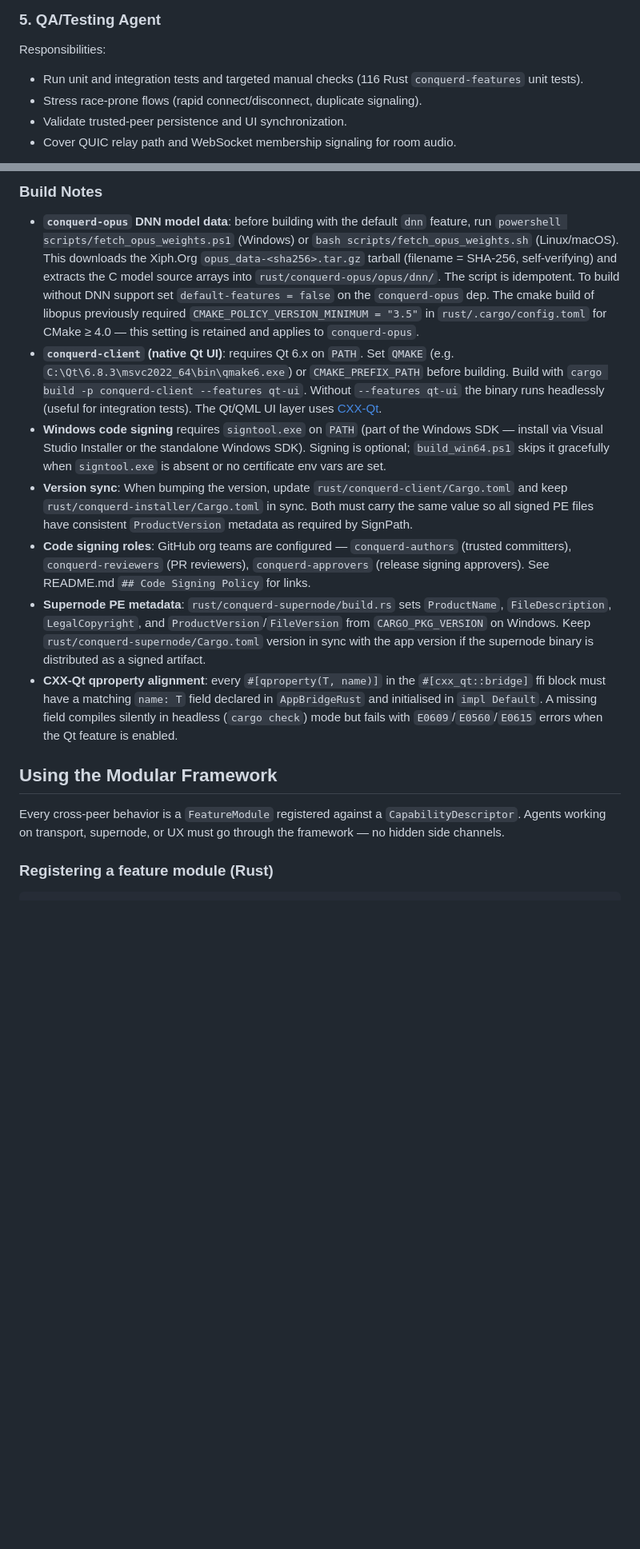
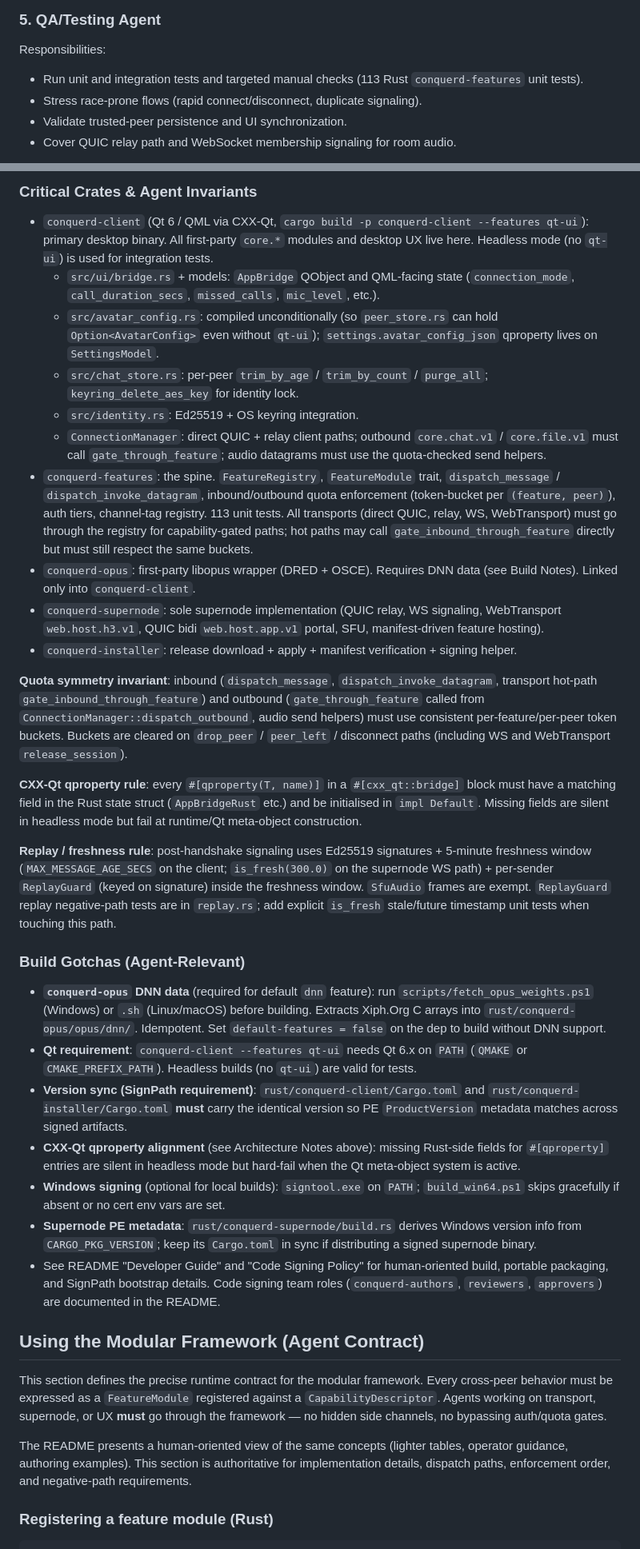
Before and after one commit to ConquerD/ConquerD, a Markdown page: agents.md, 2 parts joined by grey strips. Shown at 80% size. Drawn GitHub-style; blank space fills up the shorter version.

```diff
--- a/agents.md
+++ b/agents.md
@@ -78,7 +78,7 @@ Working style:
 
 ### 5. QA/Testing Agent
 Responsibilities:
-- Run unit and integration tests and targeted manual checks (116 Rust `conquerd-features` unit tests).
+- Run unit and integration tests and targeted manual checks (113 Rust `conquerd-features` unit tests).
 - Stress race-prone flows (rapid connect/disconnect, duplicate signaling).
 - Validate trusted-peer persistence and UI synchronization.
 - Cover QUIC relay path and WebSocket membership signaling for room audio.
@@ -143,16 +138,36 @@ Working style:
 
-### Build Notes
-- **`conquerd-opus` DNN model data**: before building with the default `dnn` feature, run `powershell scripts/fetch_opus_weights.ps1` (Windows) or `bash scripts/fetch_opus_weights.sh` (Linux/macOS). This downloads the Xiph.Org `opus_data-<sha256>.tar.gz` tarball (filename = SHA-256, self-verifying) and extracts the C model source arrays into `rust/conquerd-opus/opus/dnn/`. The script is idempotent. To build without DNN support set `default-features = false` on the `conquerd-opus` dep. The cmake build of libopus previously required `CMAKE_POLICY_VERSION_MINIMUM = "3.5"` in `rust/.cargo/config.toml` for CMake ≥ 4.0 — this setting is retained and applies to `conquerd-opus`.
-- **`conquerd-client` (native Qt UI)**: requires Qt 6.x on `PATH`. Set `QMAKE` (e.g. `C:\Qt\6.8.3\msvc2022_64\bin\qmake6.exe`) or `CMAKE_PREFIX_PATH` before building. Build with `cargo build -p conquerd-client --features qt-ui`. Without `--features qt-ui` the binary runs headlessly (useful for integration tests). The Qt/QML UI layer uses [CXX-Qt](https://kdab.github.io/cxx-qt/).
-- **Windows code signing** requires `signtool.exe` on `PATH` (part of the Windows SDK — install via Visual Studio Installer or the standalone Windows SDK). Signing is optional; `build_win64.ps1` skips it gracefully when `signtool.exe` is absent or no certificate env vars are set.
-- **Version sync**: When bumping the version, update `rust/conquerd-client/Cargo.toml` and keep `rust/conquerd-installer/Cargo.toml` in sync. Both must carry the same value so all signed PE files have consistent `ProductVersion` metadata as required by SignPath.
-- **Code signing roles**: GitHub org teams are configured — `conquerd-authors` (trusted committers), `conquerd-reviewers` (PR reviewers), `conquerd-approvers` (release signing approvers). See README.md `## Code Signing Policy` for links.
-- **Supernode PE metadata**: `rust/conquerd-supernode/build.rs` sets `ProductName`, `FileDescription`, `LegalCopyright`, and `ProductVersion`/`FileVersion` from `CARGO_PKG_VERSION` on Windows. Keep `rust/conquerd-supernode/Cargo.toml` version in sync with the app version if the supernode binary is distributed as a signed artifact.
-- **CXX-Qt qproperty alignment**: every `#[qproperty(T, name)]` in the `#[cxx_qt::bridge]` ffi block must have a matching `name: T` field declared in `AppBridgeRust` and initialised in `impl Default`. A missing field compiles silently in headless (`cargo check`) mode but fails with `E0609`/`E0560`/`E0615` errors when the Qt feature is enabled.
+### Critical Crates & Agent Invariants
+- `conquerd-client` (Qt 6 / QML via CXX-Qt, `cargo build -p conquerd-client --features qt-ui`): primary desktop binary. All first-party `core.*` modules and desktop UX live here. Headless mode (no `qt-ui`) is used for integration tests.
+  - `src/ui/bridge.rs` + models: `AppBridge` QObject and QML-facing state (`connection_mode`, `call_duration_secs`, `missed_calls`, `mic_level`, etc.).
+  - `src/avatar_config.rs`: compiled unconditionally (so `peer_store.rs` can hold `Option<AvatarConfig>` even without `qt-ui`); `settings.avatar_config_json` qproperty lives on `SettingsModel`.
+  - `src/chat_store.rs`: per-peer `trim_by_age` / `trim_by_count` / `purge_all`; `keyring_delete_aes_key` for identity lock.
+  - `src/identity.rs`: Ed25519 + OS keyring integration.
+  - `ConnectionManager`: direct QUIC + relay client paths; outbound `core.chat.v1` / `core.file.v1` must call `gate_through_feature`; audio datagrams must use the quota-checked send helpers.
+- `conquerd-features`: the spine. `FeatureRegistry`, `FeatureModule` trait, `dispatch_message` / `dispatch_invoke_datagram`, inbound/outbound quota enforcement (token-bucket per `(feature, peer)`), auth tiers, channel-tag registry. 113 unit tests. All transports (direct QUIC, relay, WS, WebTransport) must go through the registry for capability-gated paths; hot paths may call `gate_inbound_through_feature` directly but must still respect the same buckets.
+- `conquerd-opus`: first-party libopus wrapper (DRED + OSCE). Requires DNN data (see Build Notes). Linked only into `conquerd-client`.
+- `conquerd-supernode`: sole supernode implementation (QUIC relay, WS signaling, WebTransport `web.host.h3.v1`, QUIC bidi `web.host.app.v1` portal, SFU, manifest-driven feature hosting).
+- `conquerd-installer`: release download + apply + manifest verification + signing helper.
 
-## Using the Modular Framework
+**Quota symmetry invariant**: inbound (`dispatch_message`, `dispatch_invoke_datagram`, transport hot-path `gate_inbound_through_feature`) and outbound (`gate_through_feature` called from `ConnectionManager::dispatch_outbound`, audio send helpers) must use consistent per-feature/per-peer token buckets. Buckets are cleared on `drop_peer` / `peer_left` / disconnect paths (including WS and WebTransport `release_session`).
 
-Every cross-peer behavior is a `FeatureModule` registered against a `CapabilityDescriptor`. Agents working on transport, supernode, or UX must go through the framework — no hidden side channels.
+**CXX-Qt qproperty rule**: every `#[qproperty(T, name)]` in a `#[cxx_qt::bridge]` block must have a matching field in the Rust state struct (`AppBridgeRust` etc.) and be initialised in `impl Default`. Missing fields are silent in headless mode but fail at runtime/Qt meta-object construction.
+
+**Replay / freshness rule**: post-handshake signaling uses Ed25519 signatures + 5-minute freshness window (`MAX_MESSAGE_AGE_SECS` on the client; `is_fresh(300.0)` on the supernode WS path) + per-sender `ReplayGuard` (keyed on signature) inside the freshness window. `SfuAudio` frames are exempt. `ReplayGuard` replay negative-path tests are in `replay.rs`; add explicit `is_fresh` stale/future timestamp unit tests when touching this path.
+
+### Build Gotchas (Agent-Relevant)
+- **`conquerd-opus` DNN data** (required for default `dnn` feature): run `scripts/fetch_opus_weights.ps1` (Windows) or `.sh` (Linux/macOS) before building. Extracts Xiph.Org C arrays into `rust/conquerd-opus/opus/dnn/`. Idempotent. Set `default-features = false` on the dep to build without DNN support.
+- **Qt requirement**: `conquerd-client --features qt-ui` needs Qt 6.x on `PATH` (`QMAKE` or `CMAKE_PREFIX_PATH`). Headless builds (no `qt-ui`) are valid for tests.
+- **Version sync (SignPath requirement)**: `rust/conquerd-client/Cargo.toml` and `rust/conquerd-installer/Cargo.toml` **must** carry the identical version so PE `ProductVersion` metadata matches across signed artifacts.
+- **CXX-Qt qproperty alignment** (see Architecture Notes above): missing Rust-side fields for `#[qproperty]` entries are silent in headless mode but hard-fail when the Qt meta-object system is active.
+- **Windows signing** (optional for local builds): `signtool.exe` on `PATH`; `build_win64.ps1` skips gracefully if absent or no cert env vars are set.
+- **Supernode PE metadata**: `rust/conquerd-supernode/build.rs` derives Windows version info from `CARGO_PKG_VERSION`; keep its `Cargo.toml` in sync if distributing a signed supernode binary.
+- See README "Developer Guide" and "Code Signing Policy" for human-oriented build, portable packaging, and SignPath bootstrap details. Code signing team roles (`conquerd-authors`, `reviewers`, `approvers`) are documented in the README.
+
+## Using the Modular Framework (Agent Contract)
+
+This section defines the precise runtime contract for the modular framework. Every cross-peer behavior must be expressed as a `FeatureModule` registered against a `CapabilityDescriptor`. Agents working on transport, supernode, or UX **must** go through the framework — no hidden side channels, no bypassing auth/quota gates.
+
+The README presents a human-oriented view of the same concepts (lighter tables, operator guidance, authoring examples). This section is authoritative for implementation details, dispatch paths, enforcement order, and negative-path requirements.
 
 ### Registering a feature module (Rust)
 
```
Also changed, not shown: other parts of agents.md (+23 -24 lines).
